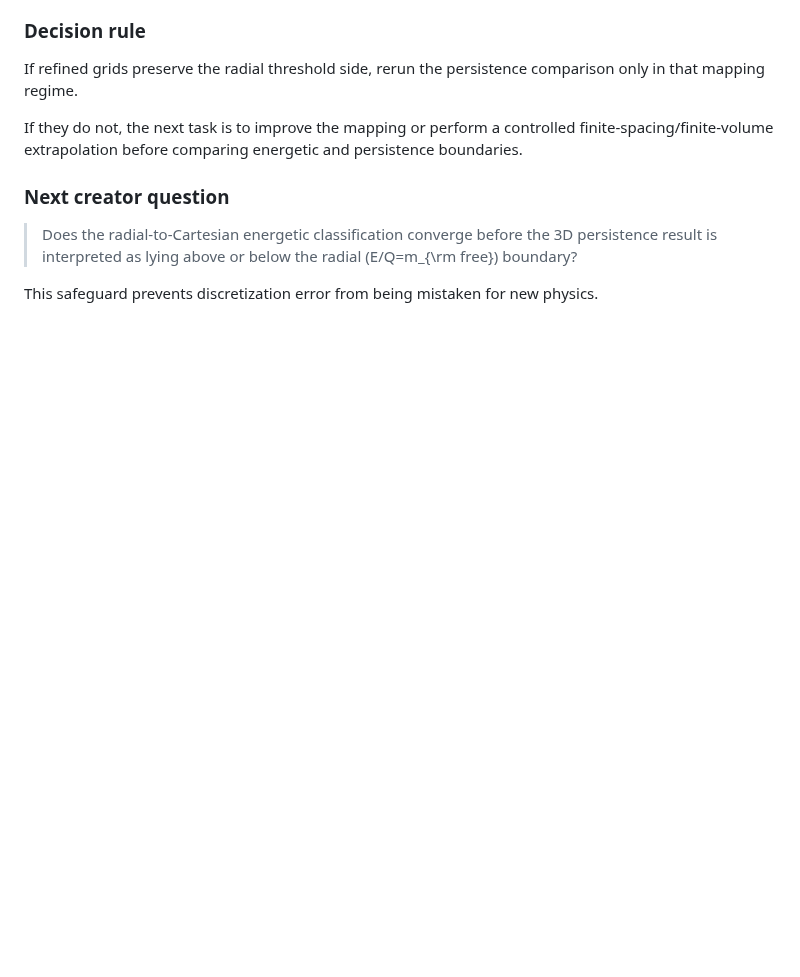
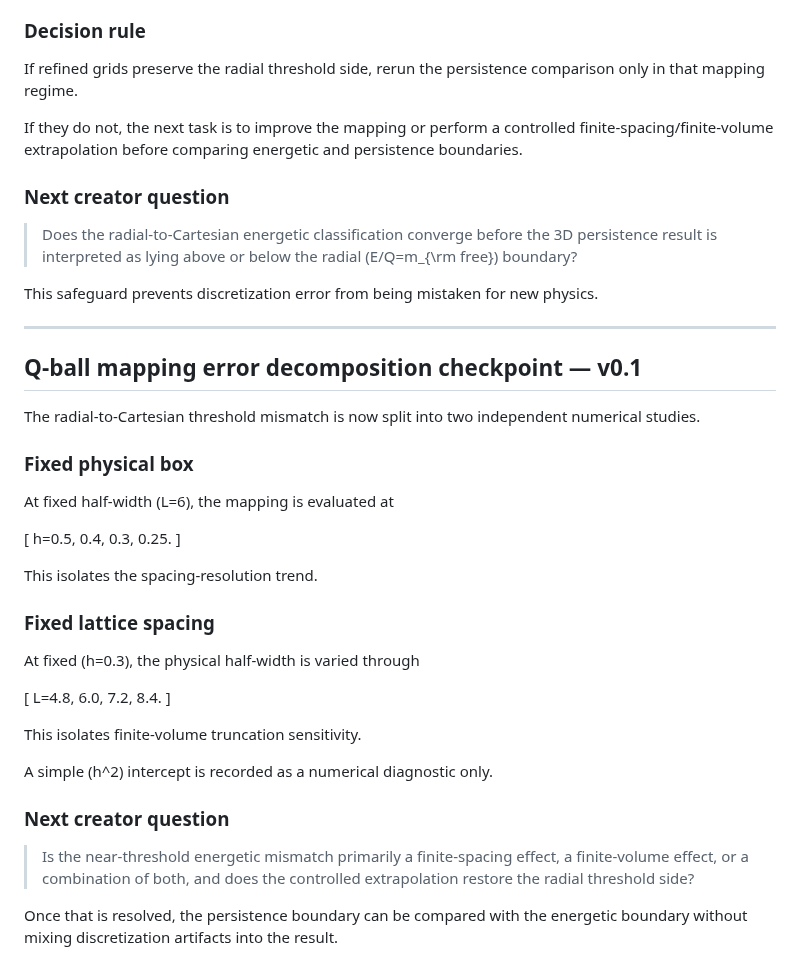
Before and after one commit to QuantumInquisitor/universal-matrix, a Markdown page: docs/omniverse_design_questions_v0.1.md, the part around the change. GitHub-like rendering; blank space fills up the shorter version.

Commit message:
Add Q-ball mapping error decomposition checkpoint

```diff
--- a/docs/omniverse_design_questions_v0.1.md
+++ b/docs/omniverse_design_questions_v0.1.md
@@ -1759,3 +1759,42 @@ persistence boundaries.
 
 This safeguard prevents discretization error from being mistaken for new
 physics.
+
+
+---
+
+## Q-ball mapping error decomposition checkpoint — v0.1
+
+The radial-to-Cartesian threshold mismatch is now split into two independent
+numerical studies.
+
+### Fixed physical box
+
+At fixed half-width (L=6), the mapping is evaluated at
+
+[
+h=0.5, 0.4, 0.3, 0.25.
+]
+
+This isolates the spacing-resolution trend.
+
+### Fixed lattice spacing
+
+At fixed (h=0.3), the physical half-width is varied through
+
+[
+L=4.8, 6.0, 7.2, 8.4.
+]
+
+This isolates finite-volume truncation sensitivity.
+
+A simple (h^2) intercept is recorded as a numerical diagnostic only.
+
+### Next creator question
+
+> Is the near-threshold energetic mismatch primarily a finite-spacing effect, a
+> finite-volume effect, or a combination of both, and does the controlled
+> extrapolation restore the radial threshold side?
+
+Once that is resolved, the persistence boundary can be compared with the
+energetic boundary without mixing discretization artifacts into the result.
```
